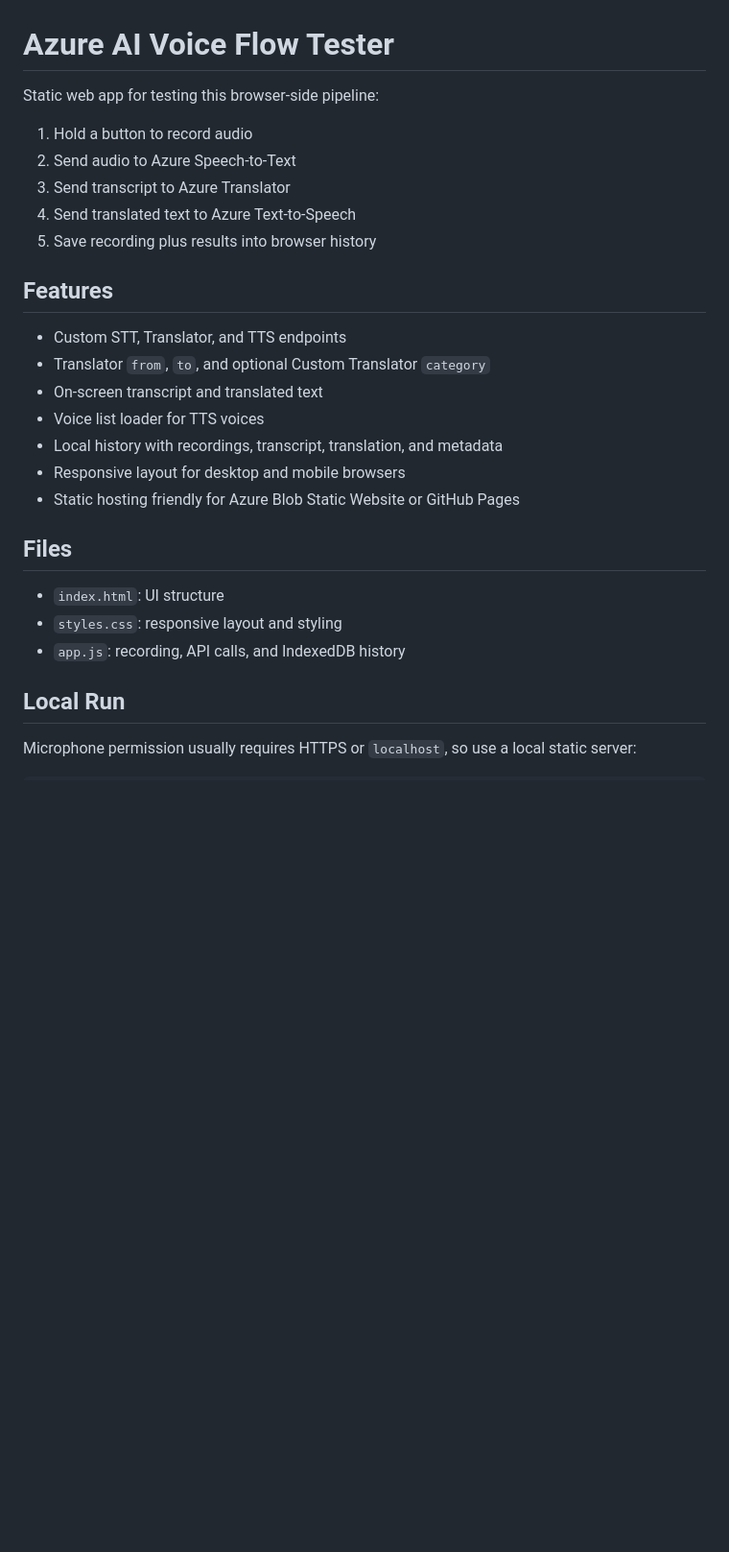
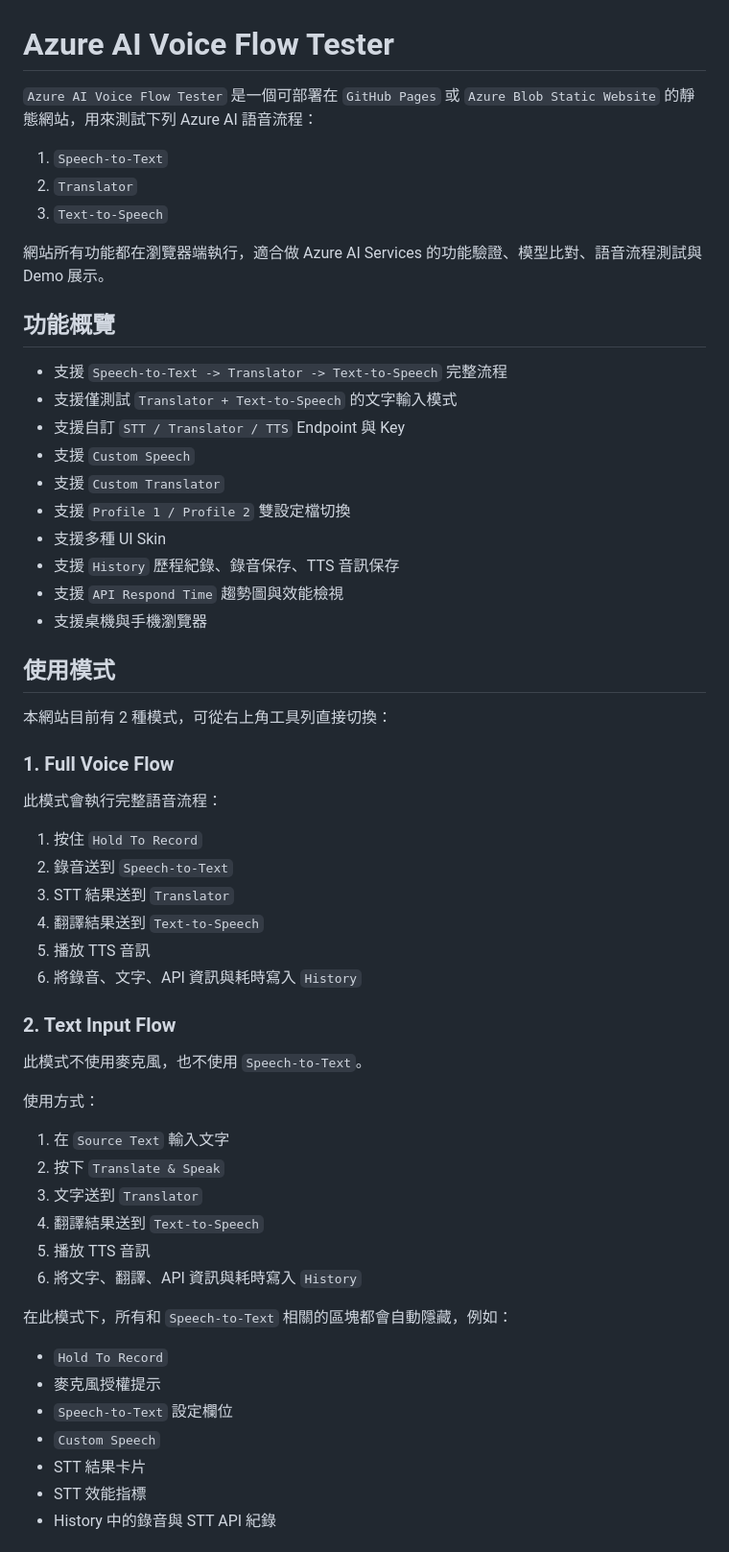
Before and after one commit to motabo51361-byte/Azure-AI-Voice-Flow-Tester, a Markdown page: README.md, the part around one of its changes. Shown at 96% size. Drawn GitHub-style; blank space fills up the shorter version.

```diff
--- a/README.md
+++ b/README.md
@@ -1,29 +1,61 @@
 # Azure AI Voice Flow Tester
 
-Static web app for testing this browser-side pipeline:
+`Azure AI Voice Flow Tester` 是一個可部署在 `GitHub Pages` 或 `Azure Blob Static Website` 的靜態網站，用來測試下列 Azure AI 語音流程：
 
-1. Hold a button to record audio
-2. Send audio to Azure Speech-to-Text
-3. Send transcript to Azure Translator
-4. Send translated text to Azure Text-to-Speech
-5. Save recording plus results into browser history
+1. `Speech-to-Text`
+2. `Translator`
+3. `Text-to-Speech`
 
-## Features
+網站所有功能都在瀏覽器端執行，適合做 Azure AI Services 的功能驗證、模型比對、語音流程測試與 Demo 展示。
 
-- Custom STT, Translator, and TTS endpoints
-- Translator `from`, `to`, and optional Custom Translator `category`
-- On-screen transcript and translated text
-- Voice list loader for TTS voices
-- Local history with recordings, transcript, translation, and metadata
-- Responsive layout for desktop and mobile browsers
-- Static hosting friendly for Azure Blob Static Website or GitHub Pages
+## 功能概覽
 
-## Files
+- 支援 `Speech-to-Text -> Translator -> Text-to-Speech` 完整流程
+- 支援僅測試 `Translator + Text-to-Speech` 的文字輸入模式
+- 支援自訂 `STT / Translator / TTS` Endpoint 與 Key
+- 支援 `Custom Speech`
+- 支援 `Custom Translator`
+- 支援 `Profile 1 / Profile 2` 雙設定檔切換
+- 支援多種 UI Skin
+- 支援 `History` 歷程紀錄、錄音保存、TTS 音訊保存
+- 支援 `API Respond Time` 趨勢圖與效能檢視
+- 支援桌機與手機瀏覽器
 
-- `index.html`: UI structure
-- `styles.css`: responsive layout and styling
-- `app.js`: recording, API calls, and IndexedDB history
+## 使用模式
 
-## Local Run
+本網站目前有 2 種模式，可從右上角工具列直接切換：
 
-Microphone permission usually requires HTTPS or `localhost`, so use a local static server:
+### 1. Full Voice Flow
+
+此模式會執行完整語音流程：
+
+1. 按住 `Hold To Record`
+2. 錄音送到 `Speech-to-Text`
+3. STT 結果送到 `Translator`
+4. 翻譯結果送到 `Text-to-Speech`
+5. 播放 TTS 音訊
+6. 將錄音、文字、API 資訊與耗時寫入 `History`
+
+### 2. Text Input Flow
+
+此模式不使用麥克風，也不使用 `Speech-to-Text`。
+
+使用方式：
+
+1. 在 `Source Text` 輸入文字
+2. 按下 `Translate & Speak`
+3. 文字送到 `Translator`
+4. 翻譯結果送到 `Text-to-Speech`
+5. 播放 TTS 音訊
+6. 將文字、翻譯、API 資訊與耗時寫入 `History`
+
+在此模式下，所有和 `Speech-to-Text` 相關的區塊都會自動隱藏，例如：
+
+- `Hold To Record`
+- 麥克風授權提示
+- `Speech-to-Text` 設定欄位
+- `Custom Speech`
+- STT 結果卡片
+- STT 效能指標
+- History 中的錄音與 STT API 紀錄
+
```
Also changed, not shown: other parts of README.md (+217 -65 lines).
